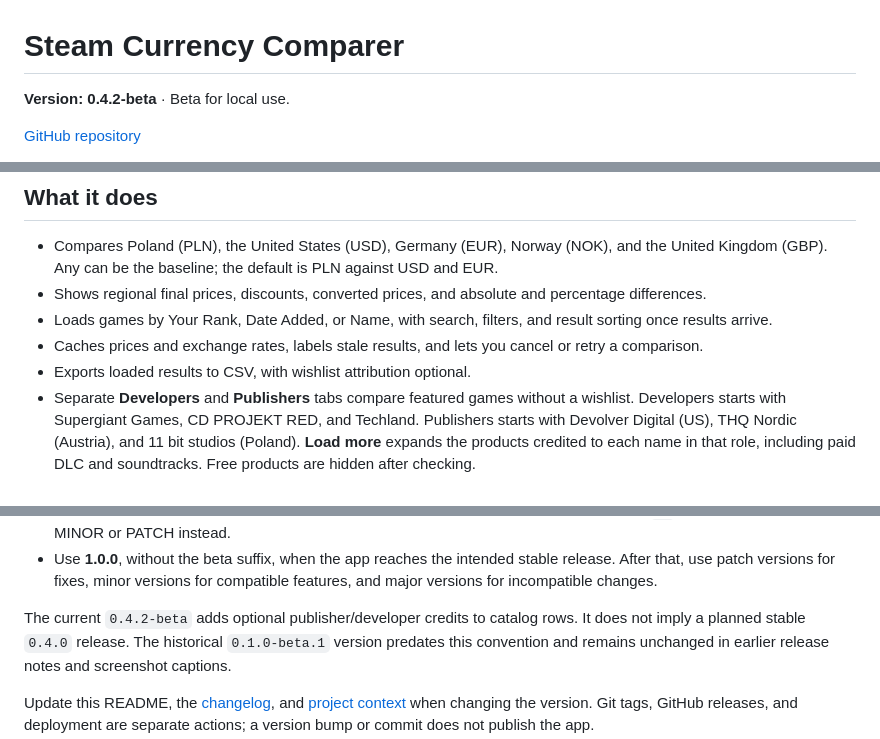
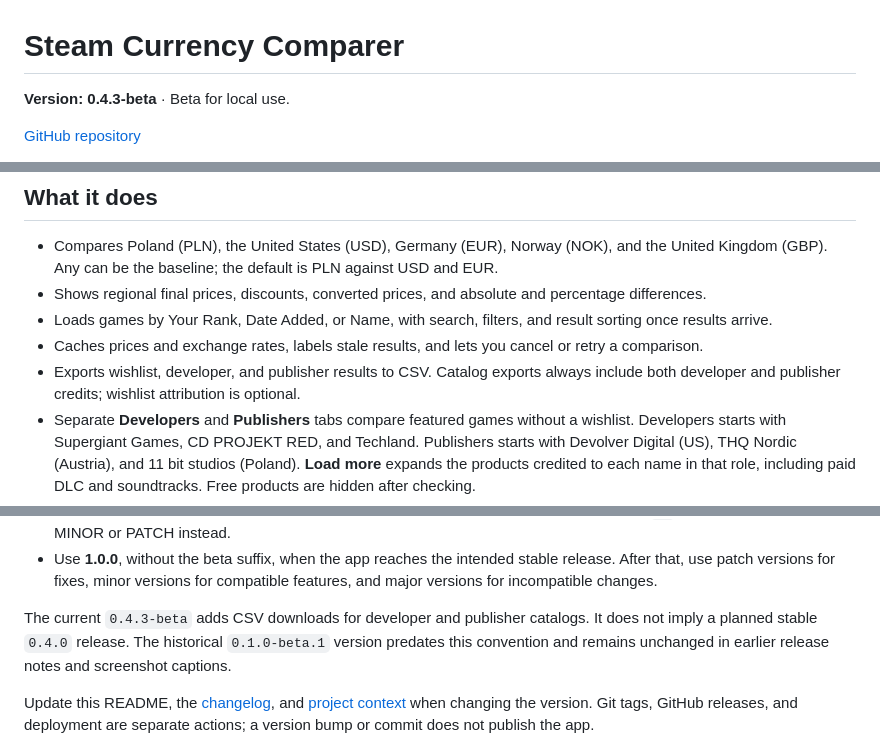
Before and after one commit to instant-results/steam-currency-comparer, a Markdown page: README.md, 3 parts joined by grey strips. Drawn GitHub-style.

Commit message:
Document catalog exports and release 0.4.3 beta

```diff
--- a/README.md
+++ b/README.md
@@ -1,6 +1,6 @@
 # Steam Currency Comparer
 
-**Version: 0.4.2-beta** · Beta for local use.
+**Version: 0.4.3-beta** · Beta for local use.
 
 [GitHub repository](https://github.com/instant-results/steam-currency-comparer)
 
@@ -34,7 +34,8 @@ change over time. No personal Steam profile is used.
   result sorting once results arrive.
 - Caches prices and exchange rates, labels stale results, and lets you cancel
   or retry a comparison.
-- Exports loaded results to CSV, with wishlist attribution optional.
+- Exports wishlist, developer, and publisher results to CSV. Catalog exports
+  always include both developer and publisher credits; wishlist attribution is optional.
 - Separate **Developers** and **Publishers** tabs compare featured games without
   a wishlist. Developers starts with Supergiant Games, CD PROJEKT RED, and
   Techland. Publishers starts with Devolver Digital (US), THQ Nordic (Austria),
@@ -194,7 +195,7 @@ During development toward that release, use **0.MINOR.PATCH-beta**:
   release. After that, use patch versions for fixes, minor versions for compatible
   features, and major versions for incompatible changes.
 
-The current `0.4.2-beta` adds optional publisher/developer credits to catalog rows.
+The current `0.4.3-beta` adds CSV downloads for developer and publisher catalogs.
 It does not imply a planned stable `0.4.0` release. The historical
 `0.1.0-beta.1` version predates this convention and remains unchanged in earlier
 release notes and screenshot captions.
```
Also changed, not shown: CHANGELOG.md (+8 -0 lines), docs/USAGE.md (+11 -2 lines).
